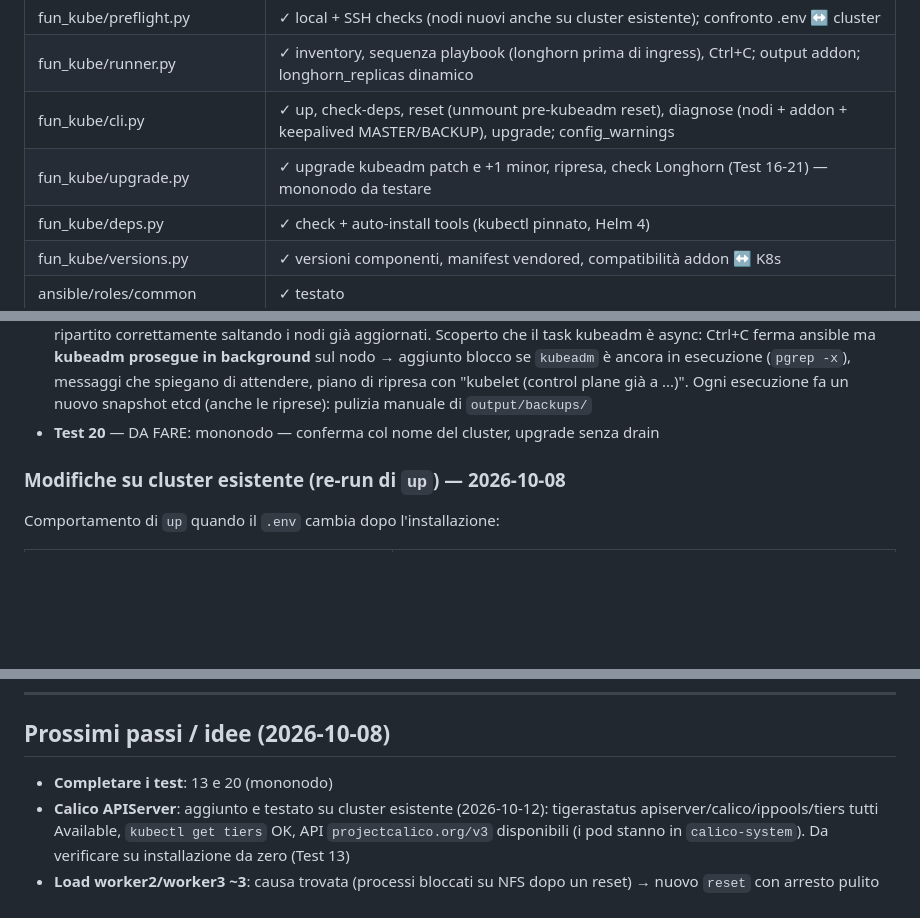
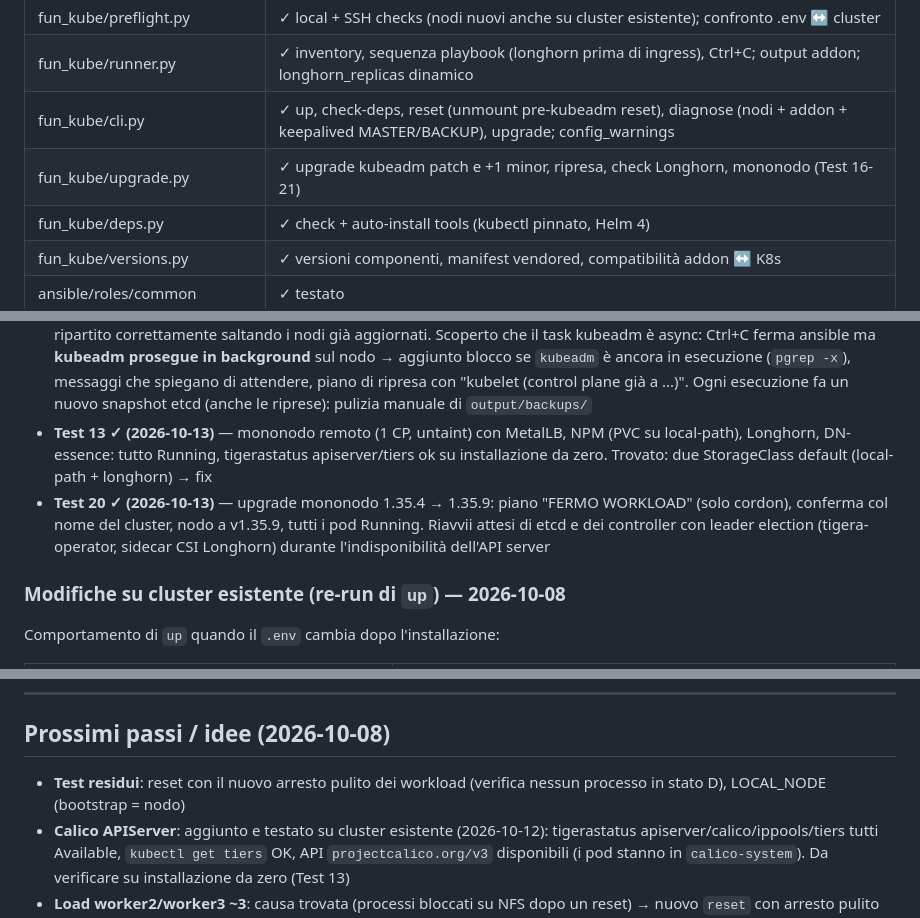
Before and after one commit to OpiNOC/Fun-Kube, a Markdown page: PROJECT.md, 3 parts joined by grey strips. Rendered like a GitHub page; blank space fills up the shorter version.

Commit message:
docs: test mononodo (13) e upgrade mononodo con fermo workload (20) superati
Co-Authored-By: Claude Opus 5.5 <noreply@anthropic.com>

```diff
--- a/PROJECT.md
+++ b/PROJECT.md
@@ -54,7 +54,7 @@ Il tool si auto-configura da solo. Non servono altri comandi.
 | fun_kube/preflight.py         | ✓ local + SSH checks (nodi nuovi anche su cluster esistente); confronto .env ↔ cluster |
 | fun_kube/runner.py            | ✓ inventory, sequenza playbook (longhorn prima di ingress), Ctrl+C; output addon; longhorn_replicas dinamico |
 | fun_kube/cli.py               | ✓ up, check-deps, reset (unmount pre-kubeadm reset), diagnose (nodi + addon + keepalived MASTER/BACKUP), upgrade; config_warnings |
-| fun_kube/upgrade.py           | ✓ upgrade kubeadm patch e +1 minor, ripresa, check Longhorn (Test 16-21) — mononodo da testare |
+| fun_kube/upgrade.py           | ✓ upgrade kubeadm patch e +1 minor, ripresa, check Longhorn, mononodo (Test 16-21) |
 | fun_kube/deps.py              | ✓ check + auto-install tools (kubectl pinnato, Helm 4) |
 | fun_kube/versions.py          | ✓ versioni componenti, manifest vendored, compatibilità addon ↔ K8s |
 | ansible/roles/common          | ✓ testato                      |
@@ -299,7 +299,13 @@ Test:
   messaggi che spiegano di attendere, piano di ripresa con "kubelet (control plane già a ...)".
   Ogni esecuzione fa un nuovo snapshot etcd (anche le riprese): pulizia manuale di
   `output/backups/`
-- **Test 20** — DA FARE: mononodo — conferma col nome del cluster, upgrade senza drain
+- **Test 13 ✓ (2026-10-13)** — mononodo remoto (1 CP, untaint) con MetalLB, NPM (PVC su
+  local-path), Longhorn, DN-essence: tutto Running, tigerastatus apiserver/tiers ok su
+  installazione da zero. Trovato: due StorageClass default (local-path + longhorn) → fix
+- **Test 20 ✓ (2026-10-13)** — upgrade mononodo 1.35.4 → 1.35.9: piano "FERMO WORKLOAD" (solo
+  cordon), conferma col nome del cluster, nodo a v1.35.9, tutti i pod Running. Riavvii attesi
+  di etcd e dei controller con leader election (tigera-operator, sidecar CSI Longhorn) durante
+  l'indisponibilità dell'API server
 
 ### Modifiche su cluster esistente (re-run di `up`) — 2026-10-08
 
@@ -401,7 +407,8 @@ Test:
 
 ## Prossimi passi / idee (2026-10-08)
 
-- **Completare i test**: 13 e 20 (mononodo)
+- **Test residui**: reset con il nuovo arresto pulito dei workload (verifica nessun processo
+  in stato D), LOCAL_NODE (bootstrap = nodo)
 - **Calico APIServer**: aggiunto e testato su cluster esistente (2026-10-12): tigerastatus
   apiserver/calico/ippools/tiers tutti Available, `kubectl get tiers` OK, API
   `projectcalico.org/v3` disponibili (i pod stanno in `calico-system`). Da verificare su
```
Also changed, not shown: other parts of PROJECT.md (+3 -3 lines).
